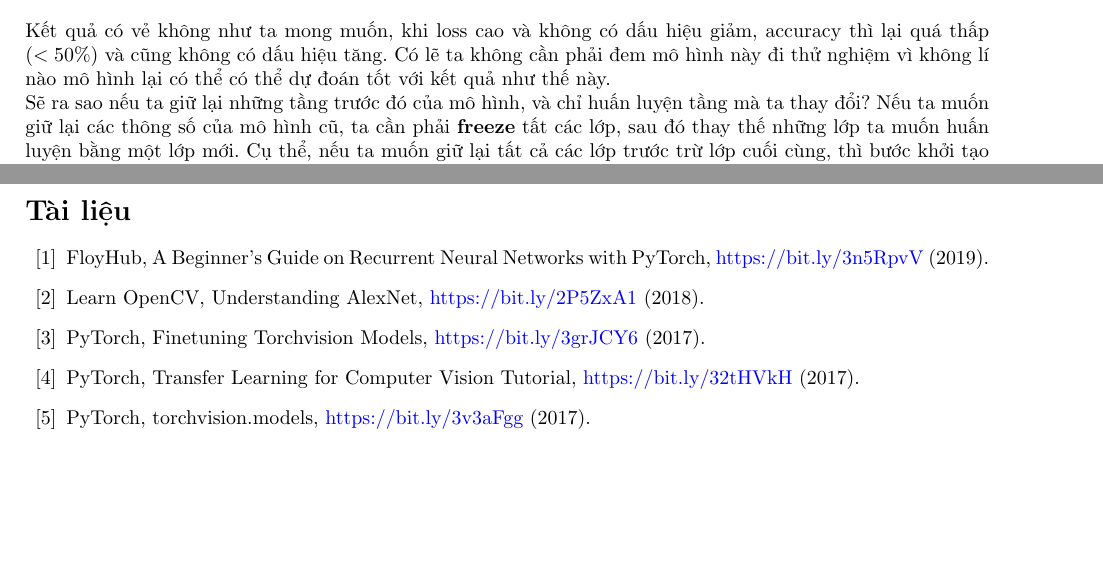
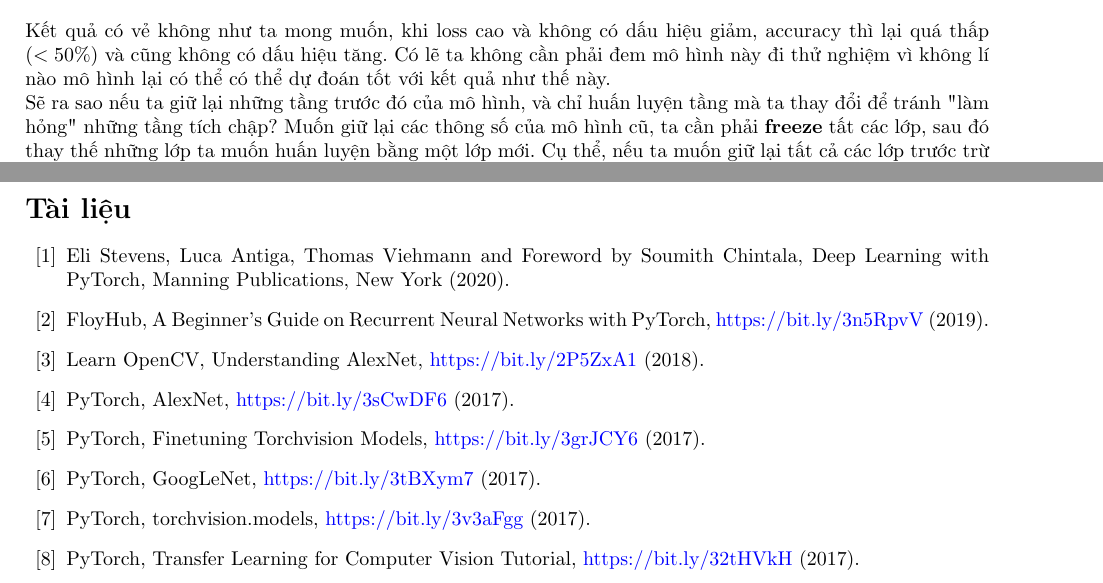
Before and after one commit to dee-ex/hw_cnn_and_rnn, a LaTeX document (report/report.tex): two parts of pages 12 and 18 of 18, joined at a grey line, cut so that both start at the same text, the shorter picture padded with empty space. Compiled offline with pdfLaTeX.

Commit message:
feat: add reference & rename file

```diff
--- a/report/MM_Assignment_Group1.tex
+++ b/report/report.tex
@@ -608,7 +608,7 @@ Epoch : 30, trn_loss: 2.2585, trn_acc: 16.2500%, val_loss : 2.2462, val_acc: 25.
 \caption*{Loss và Accuracy của hai quá trình training và validation}
 \end{figure}
 Kết quả có vẻ không như ta mong muốn, khi loss cao và không có dấu hiệu giảm, accuracy thì lại quá thấp ($< 50\%$) và cũng không có dấu hiệu tăng. Có lẽ ta không cần phải đem mô hình này đi thử nghiệm vì không lí nào mô hình lại có thể có thể dự đoán tốt với kết quả như thế này.\\
-Sẽ ra sao nếu ta giữ lại những tầng trước đó của mô hình, và chỉ huấn luyện tầng mà ta thay đổi? Nếu ta muốn giữ lại các thông số của mô hình cũ, ta cần phải \textbf{freeze} tất các lớp, sau đó thay thế những lớp ta muốn huấn luyện bằng một lớp mới. Cụ thể, nếu ta muốn giữ lại tất cả các lớp trước trừ lớp cuối cùng, thì bước khởi tạo mô hình trước khi huấn luyện cần phải làm như sau:
+Sẽ ra sao nếu ta giữ lại những tầng trước đó của mô hình, và chỉ huấn luyện tầng mà ta thay đổi để tránh "làm hỏng" những tầng tích chập? Muốn giữ lại các thông số của mô hình cũ, ta cần phải \textbf{freeze} tất các lớp, sau đó thay thế những lớp ta muốn huấn luyện bằng một lớp mới. Cụ thể, nếu ta muốn giữ lại tất cả các lớp trước trừ lớp cuối cùng, thì bước khởi tạo mô hình trước khi huấn luyện cần phải làm như sau:
 \begin{lstlisting}
 alexnet = models.alexnet(pretrained=True)
 
@@ -882,15 +882,21 @@ Ta thấy rằng, với những lần thử nghiệm có dữ liệu đầu vào
 %%%%%%%%%%%%%%%%%%%%%%%%%%%%%%%%%
 \begin{thebibliography}{80}
 
+    \bibitem{elistevens} Eli Stevens, Luca Antiga, Thomas Viehmann and Foreword by Soumith Chintala, Deep Learning with PyTorch, Manning Publications, New York (2020).
+
     \bibitem{floyhub} FloyHub, A Beginner’s Guide on Recurrent Neural Networks with PyTorch, \href{https://bit.ly/3n5RpvV}{https://bit.ly/3n5RpvV} (2019).
 
     \bibitem{learnopencv} Learn OpenCV, Understanding AlexNet, \href{https://bit.ly/2P5ZxA1}{https://bit.ly/2P5ZxA1} (2018).
 
+    \bibitem{pytorch} PyTorch, AlexNet, \href{https://bit.ly/3sCwDF6}{https://bit.ly/3sCwDF6} (2017).
+
     \bibitem{pytorch} PyTorch, Finetuning Torchvision Models, \href{https://bit.ly/3grJCY6}{https://bit.ly/3grJCY6} (2017).
 
-    \bibitem{pytorch} PyTorch, Transfer Learning for Computer Vision Tutorial, \href{https://bit.ly/32tHVkH}{https://bit.ly/32tHVkH} (2017).
+    \bibitem{pytorch} PyTorch, GoogLeNet, \href{https://bit.ly/3tBXym7}{https://bit.ly/3tBXym7} (2017).
 
     \bibitem{pytorch} PyTorch, torchvision.models, \href{https://bit.ly/3v3aFgg}{https://bit.ly/3v3aFgg} (2017).
+
+    \bibitem{pytorch} PyTorch, Transfer Learning for Computer Vision Tutorial, \href{https://bit.ly/32tHVkH}{https://bit.ly/32tHVkH} (2017).
 
     \bibitem{dennismadsen} YouTube - Dennis Madsen, PyTorch - Torch vision for pretrained models (AlexNet),\\\href{https://youtu.be/15zlr2vJqKc}{https://youtu.be/15zlr2vJqKc} (2020).
 
```
Also changed, not shown: report.pdf. Lines whose indentation alone changed are shown as unchanged.
